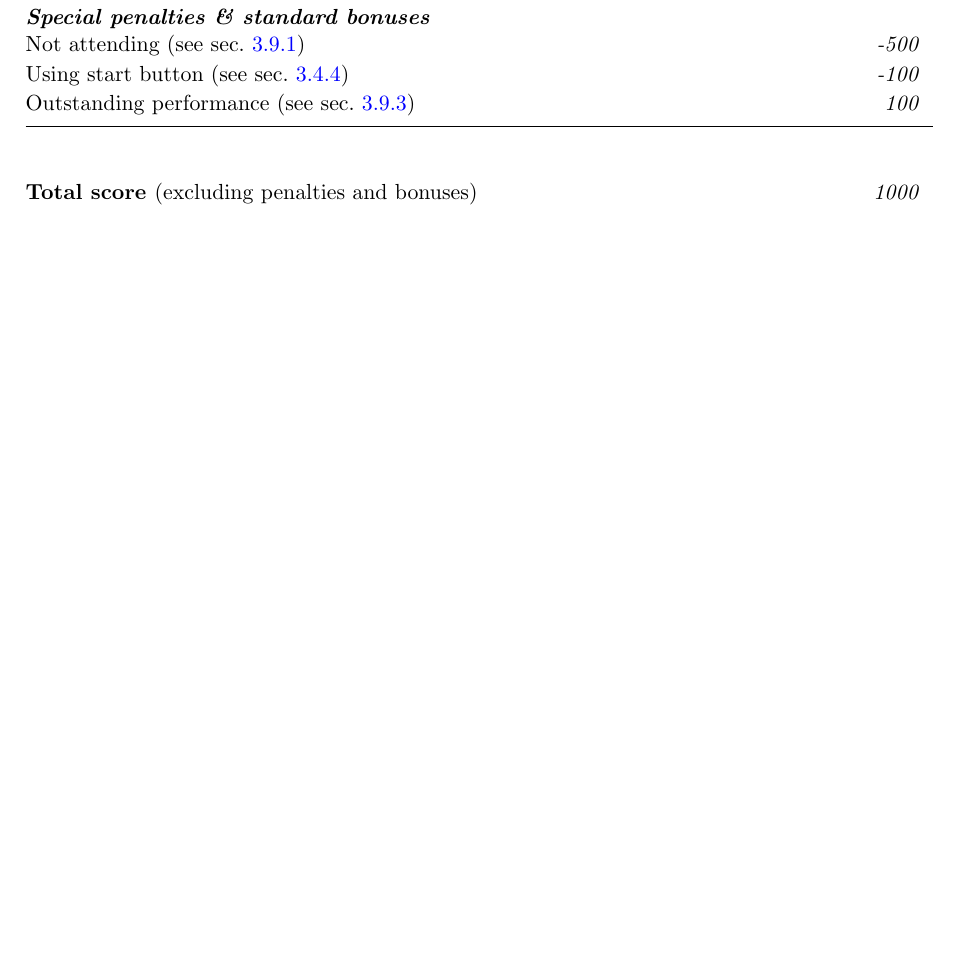
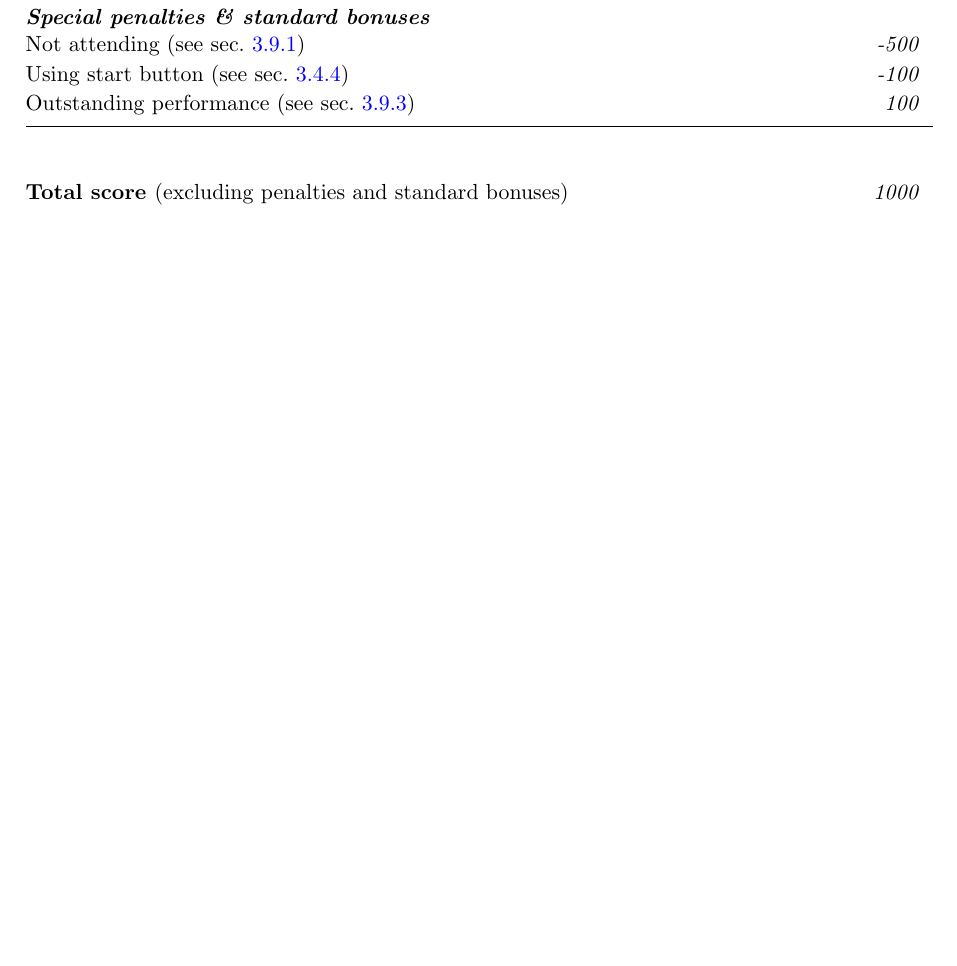
Before and after one commit to RoboCupAtHome/RuleBook, a LaTeX thesis (Rulebook.tex, which reads setup/macros_score_sheets.tex): part of page 56 of 64, cut so that both start at the same text, the shorter picture padded with empty space. Compiled offline with pdfLaTeX.

Commit message:
Adds "standard" to the legend "excluding penalties and bonuses"
Under the new schema, bonus points are normally added to the
maximum total score. Hence, the legend in the rulebook should
say "excluding penalties and standard bonuses" instead of
"excluding penalties and bonuses" ("standard" word added)

```diff
--- a/setup/macros_score_sheets.tex
+++ b/setup/macros_score_sheets.tex
@@ -431,7 +431,7 @@
 		\\%
 		\textbf{Total score~}%
 		\ifShortScoresheet{%
-			(excluding penalties and bonuses) &%
+			(excluding penalties and standard bonuses) &%
 			\textit{\thecurrTestScoreTotalWithoutBonus}%
 		}{%
 			&\textit{\thecurrTestScoreTotal}
```
